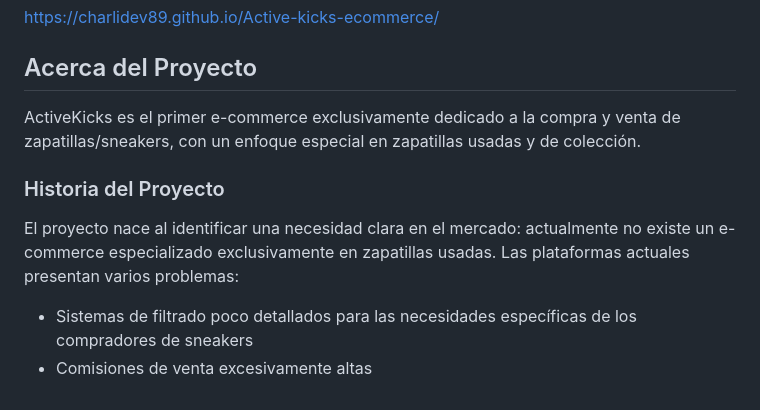
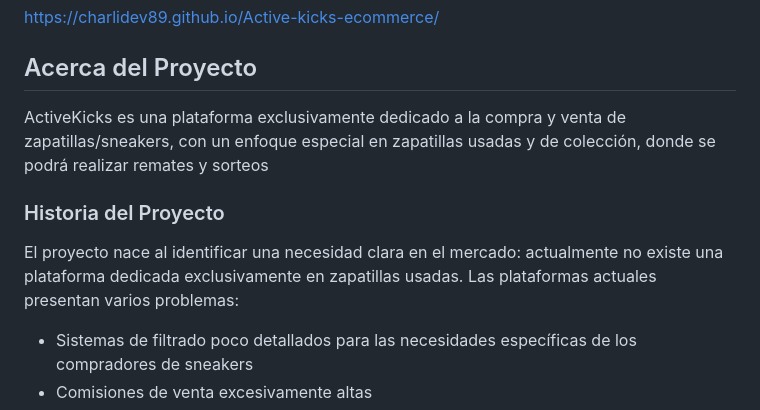
Before and after one commit to charlidev89/Active-kicks-ecommerce, a Markdown page: README.md, the part around the change. Rendered like a GitHub page.

```diff
--- a/README.md
+++ b/README.md
@@ -6,11 +6,11 @@ https://charlidev89.github.io/Active-kicks-ecommerce/
 
 ## Acerca del Proyecto
 
-ActiveKicks es el primer e-commerce exclusivamente dedicado a la compra y venta de zapatillas/sneakers, con un enfoque especial en zapatillas usadas y de colección.
+ActiveKicks es una plataforma exclusivamente dedicado a la compra y venta de zapatillas/sneakers, con un enfoque especial en zapatillas usadas y de colección, donde se podrá realizar remates y sorteos
 
 ### Historia del Proyecto
 
-El proyecto nace al identificar una necesidad clara en el mercado: actualmente no existe un e-commerce especializado exclusivamente en zapatillas usadas. Las plataformas actuales presentan varios problemas:
+El proyecto nace al identificar una necesidad clara en el mercado: actualmente no existe una plataforma  dedicada exclusivamente en zapatillas usadas. Las plataformas actuales presentan varios problemas:
 
 - Sistemas de filtrado poco detallados para las necesidades específicas de los compradores de sneakers
 - Comisiones de venta excesivamente altas
```
